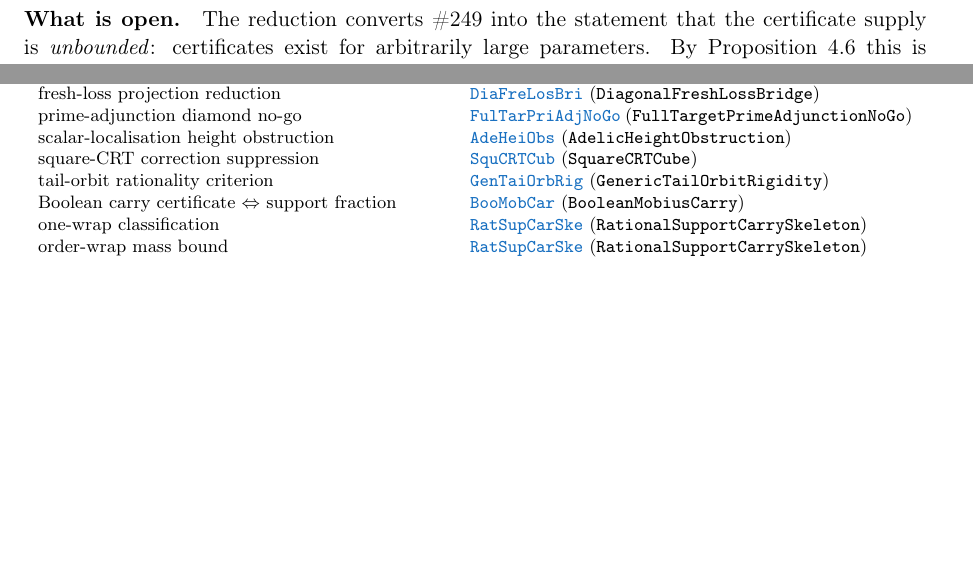
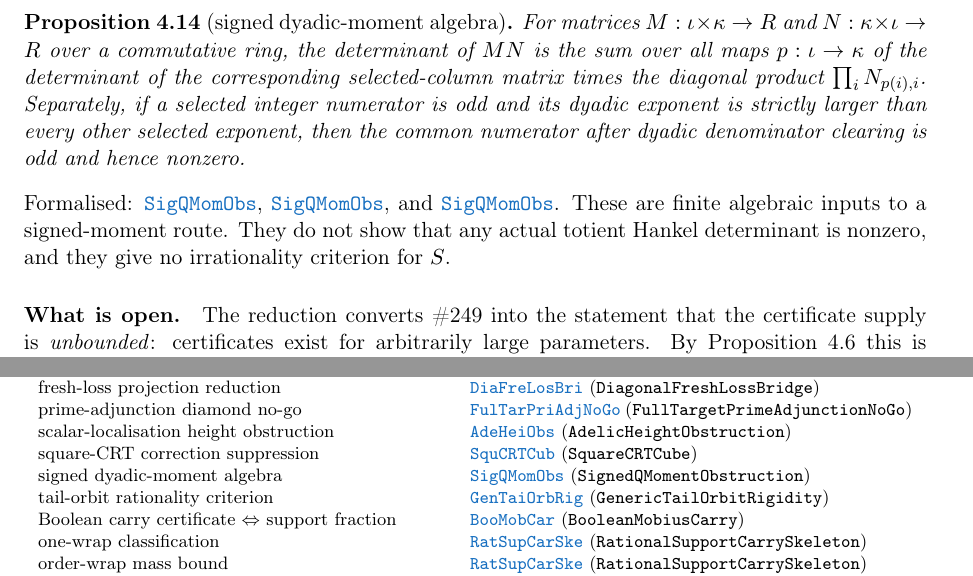
Before and after one commit to wcook04/plectis-lean-erdos249-257, a LaTeX paper (paper/erdos249-257-exposition.tex, which reads paper/module-aliases.tex): two parts of pages 11 and 19 of 20, joined at a grey line, cut at the place of the change, the shorter picture padded with empty space. Compiled offline with pdfLaTeX.

Commit message:
docs: bind signed moment claim to public source

```diff
--- a/paper/erdos249-257-exposition.tex
+++ b/paper/erdos249-257-exposition.tex
@@ -22,7 +22,7 @@
 % the repository verifies that it matches docs/claims.json and that every
 % \lref/\lrefx/\lloc target resolves to the named declaration at that line.
 % ---------------------------------------------------------------------------
-\newcommand{\commit}{d79020b9327bd49b8f0d971a8c9c718b296fe663}
+\newcommand{\commit}{fe21f3af4a7eab45044438f9848c6dff10f95f17}
 \newcommand{\repobase}{https://github.com/wcook04/plectis-lean-erdos249-257/blob/\commit}
 \newcommand{\sourceurl}{https://github.com/wcook04/plectis-lean-erdos249-257/tree/\commit}
 \newcommand{\rootbase}{https://github.com/wcook04/plectis-lean-erdos249-257/blob/main}
@@ -803,6 +803,24 @@ is a checked clean two-step cube with both displayed coefficients zero
 separate checked clean cube with second coefficient $-4$
 (\lrefx{SquareCRTCube.lean}{303}{squareCRT_clean_block_can_be_nonzero}).
 Thus the result gives neither an unbounded certificate supply nor an
+irrationality criterion for $S$.
+
+\begin{proposition}[signed dyadic-moment algebra]\label{res:signedmoment}
+For matrices $M:\iota\times\kappa\to R$ and
+$N:\kappa\times\iota\to R$ over a commutative ring, the determinant of
+$MN$ is the sum over all maps $p:\iota\to\kappa$ of the determinant of the
+corresponding selected-column matrix times the diagonal product
+$\prod_i N_{p(i),i}$.  Separately, if a selected integer numerator is odd and
+its dyadic exponent is strictly larger than every other selected exponent,
+then the common numerator after dyadic denominator clearing is odd and hence
+nonzero.
+\end{proposition}
+\noindent Formalised:
+\lrefx{SignedQMomentObstruction.lean}{28}{det_mul_rectangular},
+\lrefx{SignedQMomentObstruction.lean}{77}{scaled_dyadic_sum_odd}, and
+\lrefx{SignedQMomentObstruction.lean}{95}{scaled_dyadic_sum_ne_zero}.
+These are finite algebraic inputs to a signed-moment route.  They do not show
+that any actual totient Hankel determinant is nonzero, and they give no
 irrationality criterion for $S$.
 
 \paragraph{What is open.} The reduction converts \#249 into the statement that the
@@ -1475,6 +1493,7 @@ fresh-loss projection reduction & \lrefx{DiagonalFreshLossBridge.lean}{187}{irra
 prime-adjunction diamond no-go & \lrefx{FullTargetPrimeAdjunctionNoGo.lean}{196}{fullTarget_primeAdjunction_diamond_iff_root}\ (\texttt{FullTargetPrimeAdjunctionNoGo})\\
 scalar-localisation height obstruction & \lrefx{AdelicHeightObstruction.lean}{23}{scalarLocalization_complement_dvd}\ (\texttt{AdelicHeightObstruction})\\
 square-CRT correction suppression & \lrefx{SquareCRTCube.lean}{198}{exists_squareCRT_clean_totient_family}\ (\texttt{SquareCRTCube})\\
+signed dyadic-moment algebra & \lrefx{SignedQMomentObstruction.lean}{28}{det_mul_rectangular}\ (\texttt{SignedQMomentObstruction})\\
 tail-orbit rationality criterion & \lrefx{GenericTailOrbitRigidity.lean}{425}{binaryCoeffSeries_rational_iff_exists_temperedBinaryOrbit}\ (\texttt{GenericTailOrbitRigidity})\\
 Boolean carry certificate $\Leftrightarrow$ support fraction & \lrefx{BooleanMobiusCarry.lean}{948}{exists_normalized_support_fraction_iff_exists_booleanMobiusCarry}\ (\texttt{BooleanMobiusCarry})\\
 one-wrap classification & \lrefx{RationalSupportCarrySkeleton.lean}{415}{one_doublingWrap_classification}\ (\texttt{RationalSupportCarrySkeleton})\\
--- a/paper/module-aliases.tex
+++ b/paper/module-aliases.tex
@@ -27,6 +27,7 @@
 \expandafter\def\csname modulesigil@PrimeJumpMigration.lean\endcsname{PriJumMig}
 \expandafter\def\csname modulesigil@PrimeJumpWindow.lean\endcsname{PriJumWin}
 \expandafter\def\csname modulesigil@RationalSupportCarrySkeleton.lean\endcsname{RatSupCarSke}
+\expandafter\def\csname modulesigil@SignedQMomentObstruction.lean\endcsname{SigQMomObs}
 \expandafter\def\csname modulesigil@SquareCRTCube.lean\endcsname{SquCRTCub}
 \expandafter\def\csname modulesigil@SquaredMersenneDiagonalEnclosure.lean\endcsname{SquMerDiaEnc}
 \expandafter\def\csname modulesigil@SublogDivisorCoverage.lean\endcsname{SubDivCov}
```
Also changed, not shown: docs/ORIENTATION.md (+1 -1 lines), README.md, 6 other files.
